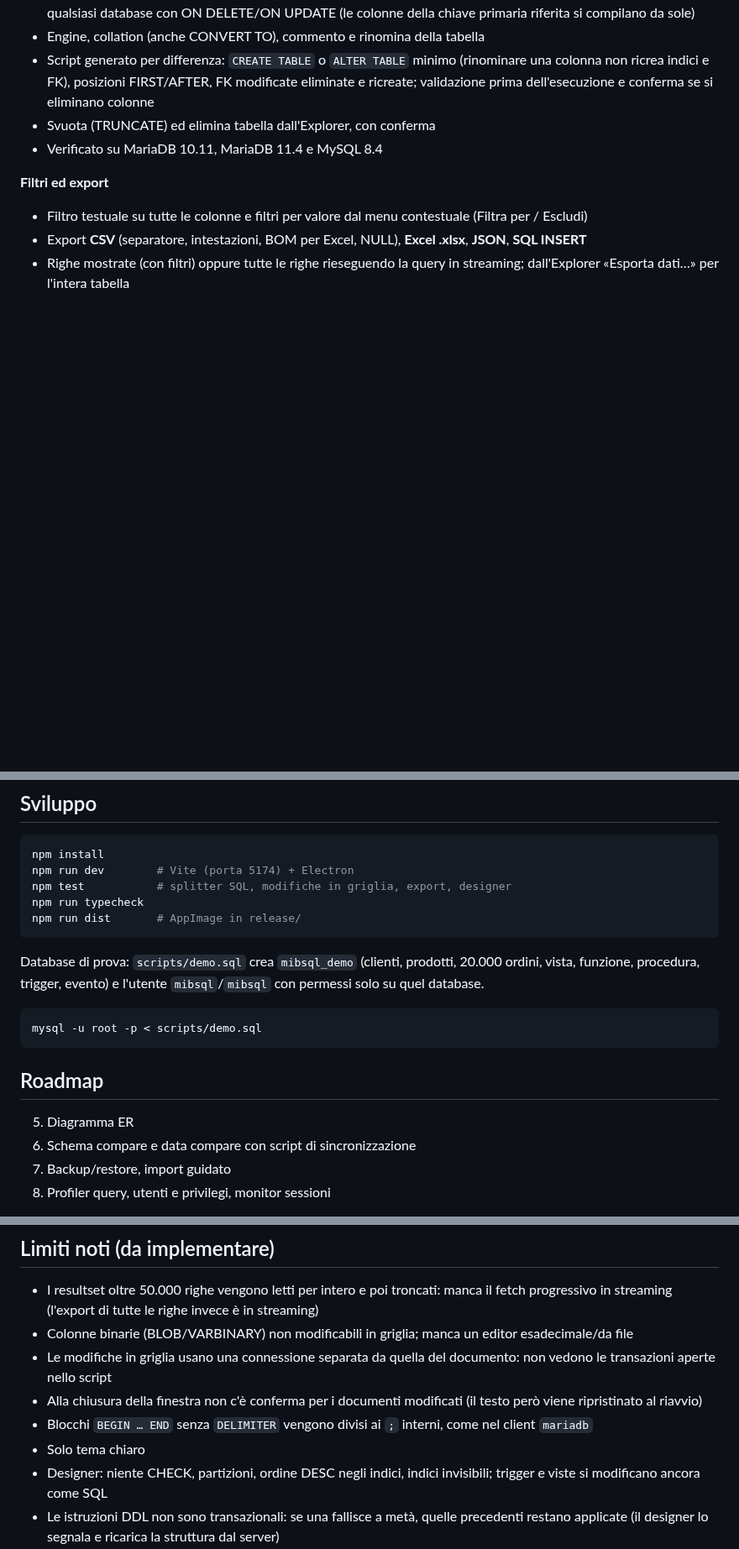
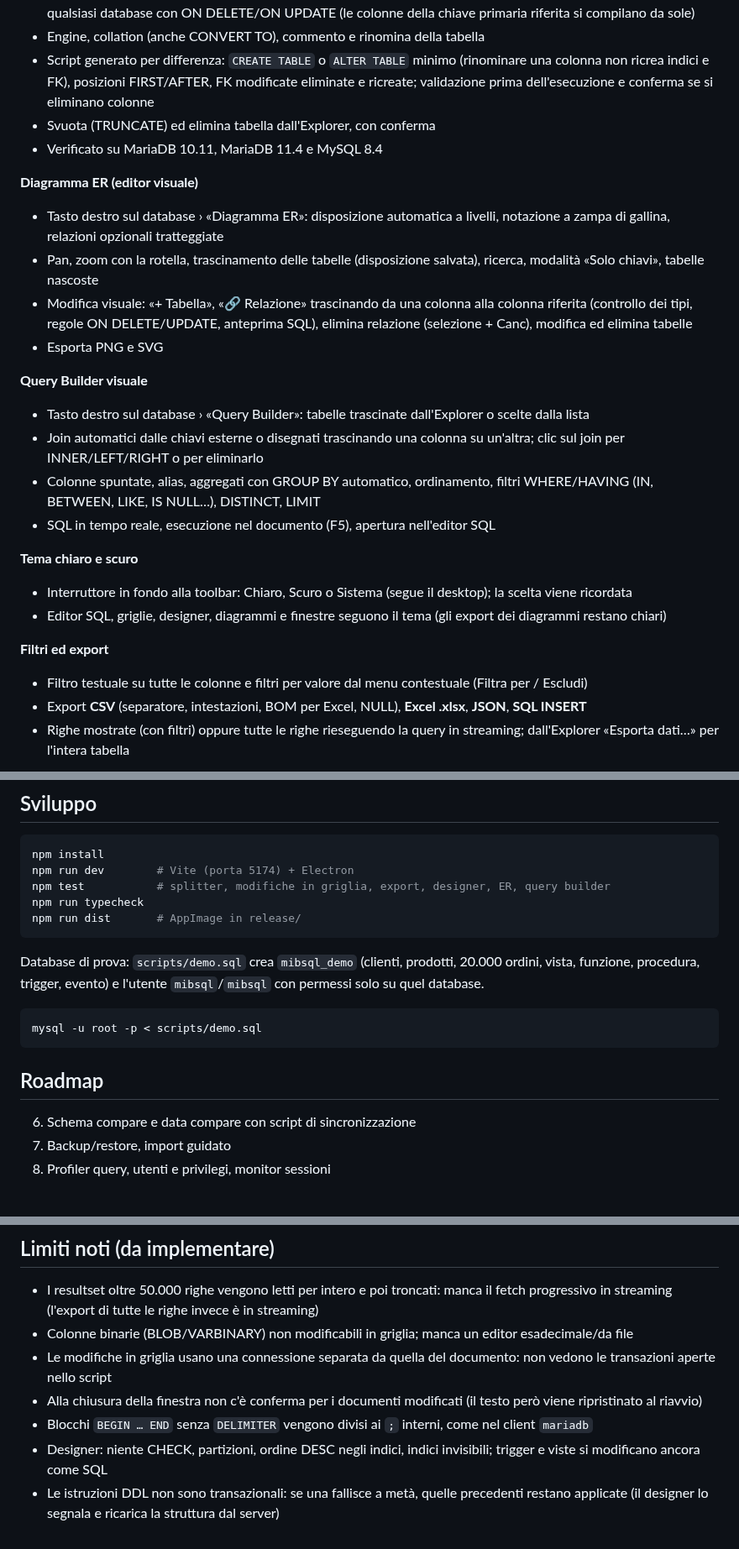
Before and after one commit to mbulloni/MiB-SQL, a Markdown page: README.md, 3 parts joined by grey strips. Shown at 84% size. Drawn GitHub-style; blank space fills up the shorter version.

````diff
--- a/README.md
+++ b/README.md
@@ -49,6 +49,22 @@ IDE educativo per **MariaDB e MySQL** su Linux, ispirato a [dbForge Studio](http
 - Svuota (TRUNCATE) ed elimina tabella dall'Explorer, con conferma
 - Verificato su MariaDB 10.11, MariaDB 11.4 e MySQL 8.4
 
+**Diagramma ER (editor visuale)**
+- Tasto destro sul database › «Diagramma ER»: disposizione automatica a livelli, notazione a zampa di gallina, relazioni opzionali tratteggiate
+- Pan, zoom con la rotella, trascinamento delle tabelle (disposizione salvata), ricerca, modalità «Solo chiavi», tabelle nascoste
+- Modifica visuale: «+ Tabella», «🔗 Relazione» trascinando da una colonna alla colonna riferita (controllo dei tipi, regole ON DELETE/UPDATE, anteprima SQL), elimina relazione (selezione + Canc), modifica ed elimina tabelle
+- Esporta PNG e SVG
+
+**Query Builder visuale**
+- Tasto destro sul database › «Query Builder»: tabelle trascinate dall'Explorer o scelte dalla lista
+- Join automatici dalle chiavi esterne o disegnati trascinando una colonna su un'altra; clic sul join per INNER/LEFT/RIGHT o per eliminarlo
+- Colonne spuntate, alias, aggregati con GROUP BY automatico, ordinamento, filtri WHERE/HAVING (IN, BETWEEN, LIKE, IS NULL…), DISTINCT, LIMIT
+- SQL in tempo reale, esecuzione nel documento (F5), apertura nell'editor SQL
+
+**Tema chiaro e scuro**
+- Interruttore in fondo alla toolbar: Chiaro, Scuro o Sistema (segue il desktop); la scelta viene ricordata
+- Editor SQL, griglie, designer, diagrammi e finestre seguono il tema (gli export dei diagrammi restano chiari)
+
 **Filtri ed export**
 - Filtro testuale su tutte le colonne e filtri per valore dal menu contestuale (Filtra per / Escludi)
 - Export **CSV** (separatore, intestazioni, BOM per Excel, NULL), **Excel .xlsx**, **JSON**, **SQL INSERT**
@@ -95,7 +117,7 @@ Su Ubuntu 24.04 serve `libfuse2t64` per avviare le AppImage.
 ```bash
 npm install
 npm run dev        # Vite (porta 5174) + Electron
-npm test           # splitter SQL, modifiche in griglia, export, designer
+npm test           # splitter, modifiche in griglia, export, designer, ER, query builder
 npm run typecheck
 npm run dist       # AppImage in release/
 ```
@@ -108,7 +130,6 @@ mysql -u root -p < scripts/demo.sql
 
 ## Roadmap
 
-5. Diagramma ER
 6. Schema compare e data compare con script di sincronizzazione
 7. Backup/restore, import guidato
 8. Profiler query, utenti e privilegi, monitor sessioni
@@ -120,7 +141,6 @@ mysql -u root -p < scripts/demo.sql
 - Le modifiche in griglia usano una connessione separata da quella del documento: non vedono le transazioni aperte nello script
 - Alla chiusura della finestra non c'è conferma per i documenti modificati (il testo però viene ripristinato al riavvio)
 - Blocchi `BEGIN … END` senza `DELIMITER` vengono divisi ai `;` interni, come nel client `mariadb`
-- Solo tema chiaro
 - Designer: niente CHECK, partizioni, ordine DESC negli indici, indici invisibili; trigger e viste si modificano ancora come SQL
 - Le istruzioni DDL non sono transazionali: se una fallisce a metà, quelle precedenti restano applicate (il designer lo segnala e ricarica la struttura dal server)
 
````
Also changed, not shown: other parts of README.md (+7 -1 lines), CLAUDE.md (+3 -0 lines), docs/screenshot-8.png (added), docs/screenshot-9.png (added), 9 other files.
